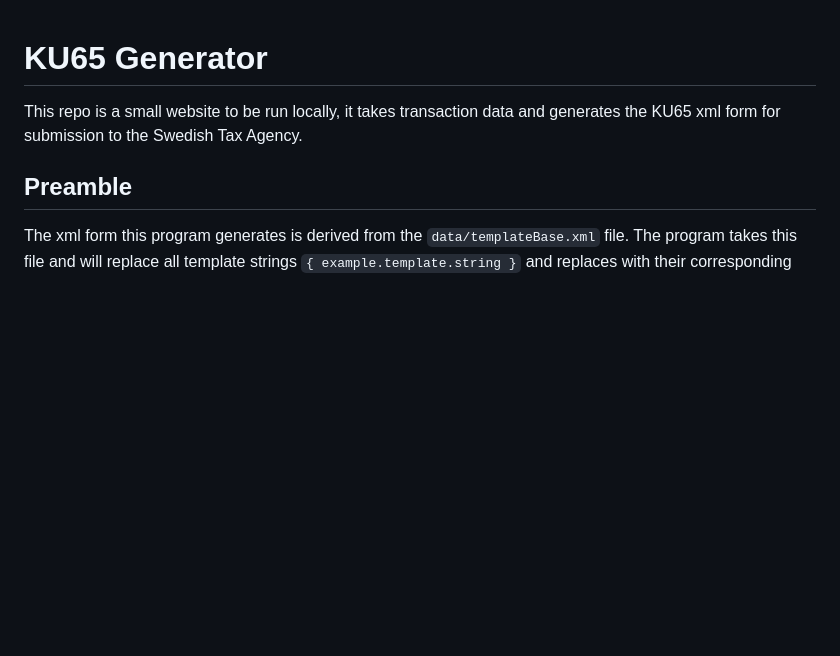
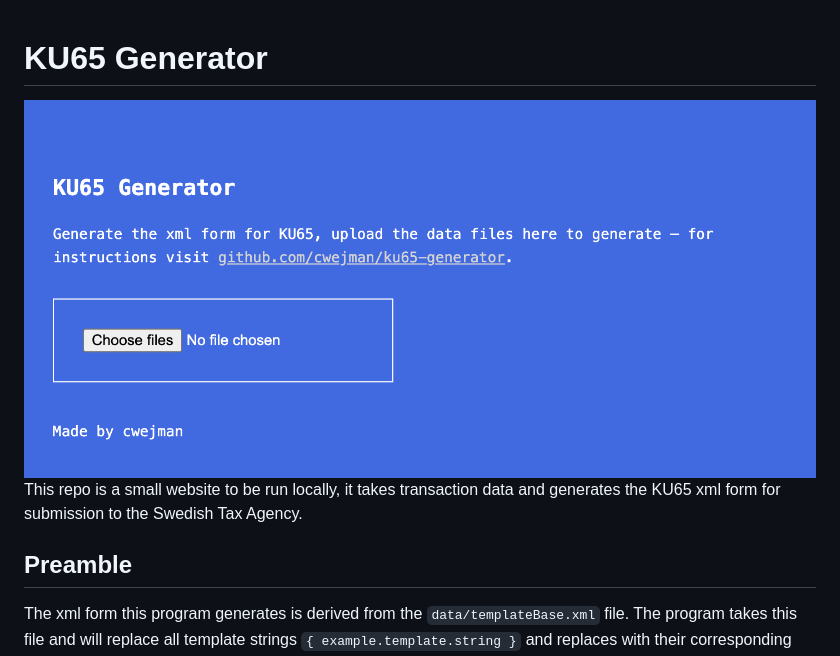
Before and after one commit to Cwejman/ku65-generator, a Markdown page: README.md, the part around the change. GitHub-like rendering; pictures changed too: screenshot.png (added); blank space fills up the shorter version.

Commit message:
docs: Add image to readme

```diff
--- a/README.md
+++ b/README.md
@@ -1,4 +1,6 @@
 # KU65 Generator
+
+<img src="screenshot.png" style="border-radius: 1rem;" />
 
 This repo is a small website to be run locally, it takes transaction data and generates the KU65 xml form for submission to the Swedish Tax Agency.
 
```
